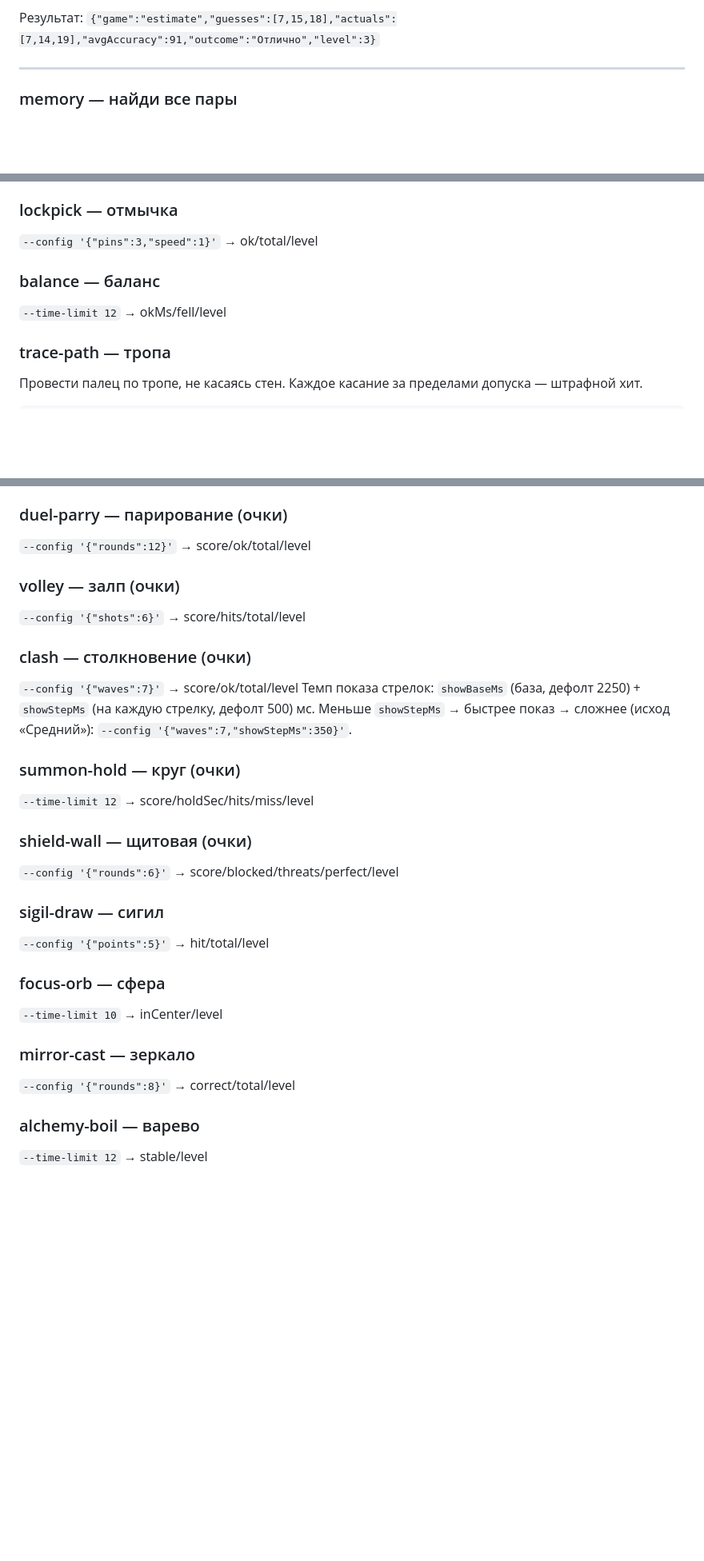
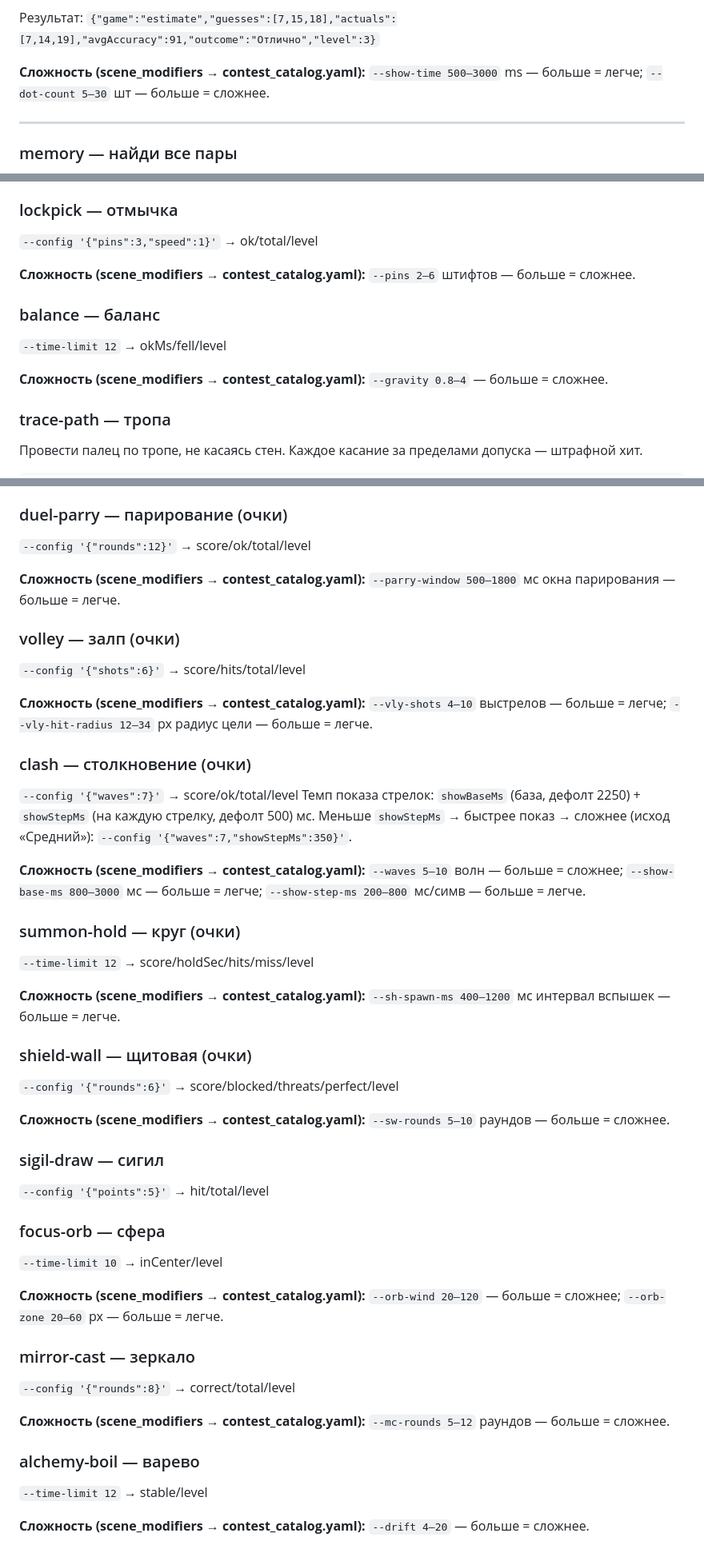
Before and after one commit to AlDtoll/twilights-miniapp, a Markdown page: AI_USAGE.md, 3 parts joined by grey strips. Shown at 80% size. GitHub-like rendering; blank space fills up the shorter version.

```diff
--- a/AI_USAGE.md
+++ b/AI_USAGE.md
@@ -387,6 +389,8 @@ python3 twilights/minigames/send_miniapp.py <chat_id> "<текст>" estimate \
 - Слайдер всегда 1–20, старт с 1.
 
 Результат: `{"game":"estimate","guesses":[7,15,18],"actuals":[7,14,19],"avgAccuracy":91,"outcome":"Отлично","level":3}`
+
+**Сложность (scene_modifiers → contest_catalog.yaml):** `--show-time 500–3000` ms — больше = легче; `--dot-count 5–30` шт — больше = сложнее.
 
 ---
 
@@ -823,8 +835,12 @@ python3 twilights/minigames/send_miniapp.py <chat_id> \
 ### lockpick — отмычка
 `--config '{"pins":3,"speed":1}'` → ok/total/level
 
+**Сложность (scene_modifiers → contest_catalog.yaml):** `--pins 2–6` штифтов — больше = сложнее.
+
 ### balance — баланс
 `--time-limit 12` → okMs/fell/level
+
+**Сложность (scene_modifiers → contest_catalog.yaml):** `--gravity 0.8–4` — больше = сложнее.
 
 ### trace-path — тропа
 
@@ -908,18 +940,28 @@ python3 twilights/minigames/send_miniapp.py <chat_id> "🌿 Травы" herb-sor
 ### duel-parry — парирование (очки)
 `--config '{"rounds":12}'` → score/ok/total/level
 
+**Сложность (scene_modifiers → contest_catalog.yaml):** `--parry-window 500–1800` мс окна парирования — больше = легче.
+
 ### volley — залп (очки)
 `--config '{"shots":6}'` → score/hits/total/level
+
+**Сложность (scene_modifiers → contest_catalog.yaml):** `--vly-shots 4–10` выстрелов — больше = легче; `--vly-hit-radius 12–34` px радиус цели — больше = легче.
 
 ### clash — столкновение (очки)
 `--config '{"waves":7}'` → score/ok/total/level
 Темп показа стрелок: `showBaseMs` (база, дефолт 2250) + `showStepMs` (на каждую стрелку, дефолт 500) мс. Меньше `showStepMs` → быстрее показ → сложнее (исход «Средний»): `--config '{"waves":7,"showStepMs":350}'`.
 
+**Сложность (scene_modifiers → contest_catalog.yaml):** `--waves 5–10` волн — больше = сложнее; `--show-base-ms 800–3000` мс — больше = легче; `--show-step-ms 200–800` мс/симв — больше = легче.
+
 ### summon-hold — круг (очки)
 `--time-limit 12` → score/holdSec/hits/miss/level
 
+**Сложность (scene_modifiers → contest_catalog.yaml):** `--sh-spawn-ms 400–1200` мс интервал вспышек — больше = легче.
+
 ### shield-wall — щитовая (очки)
 `--config '{"rounds":6}'` → score/blocked/threats/perfect/level
+
+**Сложность (scene_modifiers → contest_catalog.yaml):** `--sw-rounds 5–10` раундов — больше = сложнее.
 
 ### sigil-draw — сигил
 `--config '{"points":5}'` → hit/total/level
@@ -927,8 +969,14 @@ python3 twilights/minigames/send_miniapp.py <chat_id> "🌿 Травы" herb-sor
 ### focus-orb — сфера
 `--time-limit 10` → inCenter/level
 
+**Сложность (scene_modifiers → contest_catalog.yaml):** `--orb-wind 20–120` — больше = сложнее; `--orb-zone 20–60` px — больше = легче.
+
 ### mirror-cast — зеркало
 `--config '{"rounds":8}'` → correct/total/level
 
+**Сложность (scene_modifiers → contest_catalog.yaml):** `--mc-rounds 5–12` раундов — больше = сложнее.
+
 ### alchemy-boil — варево
 `--time-limit 12` → stable/level
+
+**Сложность (scene_modifiers → contest_catalog.yaml):** `--drift 4–20` — больше = сложнее.
```
Also changed, not shown: other parts of AI_USAGE.md (+26 -0 lines).
